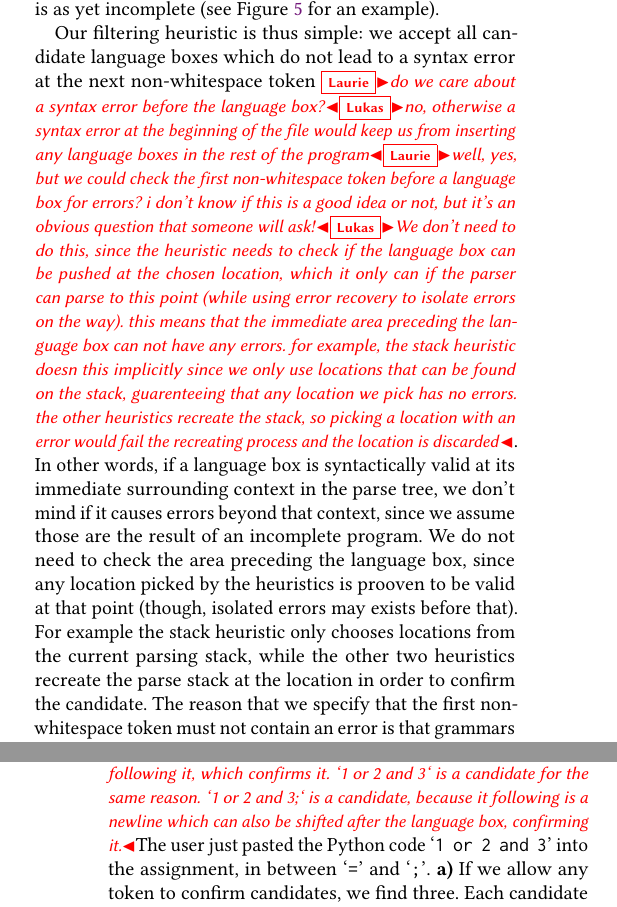
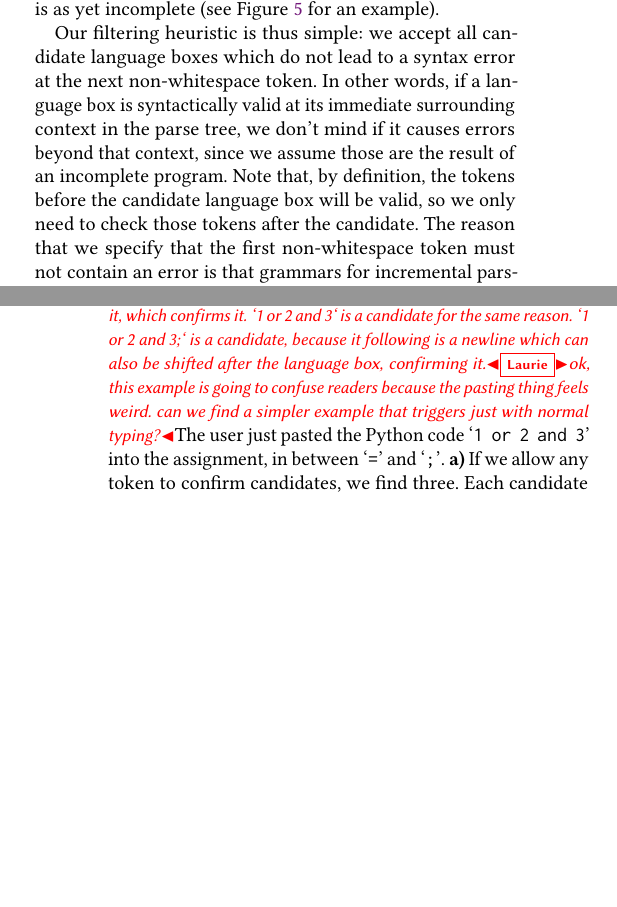
Before and after one commit to softdevteam/auto_lbox_paper, a LaTeX paper (auto_lbox.tex): two parts of the columns of pages 5 and 7 of 14, joined at a grey line, cut so that both start at the same text, the shorter picture padded with empty space. Compiled offline with pdfLaTeX.

Commit message:
Address some comments and ask some others.

```diff
--- a/auto_lbox.tex
+++ b/auto_lbox.tex
@@ -721,7 +721,7 @@ at \qtt{;} which would lead to the false rejection of the candidate.}
   get 3 candidates if we use whitespace tokens to confirm candidates. `1 or 2' is a candidate,
   because we can insert it and shift the whitespace following it, which confirms it. `1 or 2 and 3`
   is a candidate for the same reason. `1 or 2 and 3;` is a candidate, because it following is a newline
-  which can also be shifted after the language box, confirming it.}The
+which can also be shifted after the language box, confirming it.}\laurie{ok, this example is going to confuse readers because the pasting thing feels weird. can we find a simpler example that triggers just with normal typing?}The
 user just pasted the Python code \qtt{1 or 2 and 3} into the assignment, in
 between \qtt{=} and \qtt{;}. \textbf{a)} If we allow any token to confirm
 candidates, we find three. Each candidate was confirmed by a following whitespace token,
@@ -734,28 +734,13 @@ then automatically be inserted into the program.}
 \end{figure}
 
 Our filtering heuristic is thus simple: we accept all candidate language
-boxes which do not lead to a syntax error at the next non-whitespace token
-\laurie{do we care about a syntax error before the language box?}\lukas{no, otherwise
-a syntax error at the beginning of the file would keep us from
-inserting any language boxes in the rest of the program}\laurie{well, yes, but
-we could check the first non-whitespace token before a language box for errors?
-i don't know if this is a good idea or not, but it's an obvious question that
-someone will ask!}\lukas{We don't need to do this, since the heuristic needs to check
-if the language box can be pushed at the chosen location, which it only can if
-the parser can parse to this point (while using error recovery to isolate errors on the way).
-this means that the immediate area preceding the language box can not have any errors. for example,
-the stack heuristic doesn this implicitly since we only use locations that can be found on the
-stack, guarenteeing that any location we pick has no errors. the other heuristics recreate the stack,
-so picking a location with an error would fail the recreating process and the location is discarded}. In other
+boxes which do not lead to a syntax error at the next non-whitespace token. In other
 words, if a language box is syntactically valid at its immediate surrounding
 context in the parse tree, we don't mind if it causes errors beyond that
 context, since we assume those are the result of an
-incomplete program. We do not need to check the area preceding the language box, since
-any location picked by the heuristics is prooven to be valid at that point (though, isolated errors may exists
-before that). For example the stack
-heuristic only chooses locations from the current parsing stack, while the other two heuristics recreate
-the parse stack at the location in order to confirm the candidate.
-The reason that we specify that the first non-whitespace
+incomplete program. Note that, by definition, the tokens before the candidate
+language box will be valid, so we only need to check those tokens after the
+candidate. The reason that we specify that the first non-whitespace
 token must not contain an error is that grammars for incremental parsing almost
 always define whitespace as a token. This means that the incremental parser
 often inserts a whitespace token after a candidate language box, and that
```
Also changed, not shown: auto_lbox.tex (3 more changed lines).
